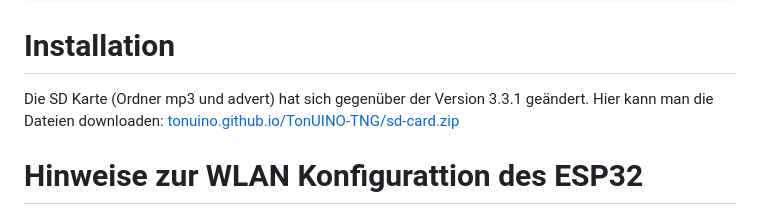
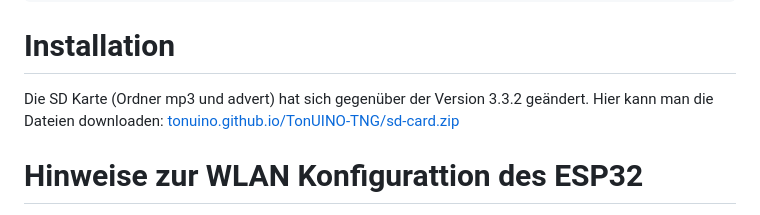
Before and after one commit to tonuino/TonUINO-TNG, a Markdown page: README.md, the part around the change. Rendered like a GitHub page.

```diff
--- a/README.md
+++ b/README.md
@@ -99,7 +99,7 @@ Eine Anleitung dafür findet man [hier](https://discourse.voss.earth/t/tonuino-s
 
 # Installation
 
-Die SD Karte (Ordner mp3 und advert) hat sich gegenüber der Version 3.3.1 geändert. Hier kann man die Dateien downloaden: [tonuino.github.io/TonUINO-TNG/sd-card.zip](https://tonuino.github.io/TonUINO-TNG/sd-card.zip)
+Die SD Karte (Ordner mp3 und advert) hat sich gegenüber der Version 3.3.2 geändert. Hier kann man die Dateien downloaden: [tonuino.github.io/TonUINO-TNG/sd-card.zip](https://tonuino.github.io/TonUINO-TNG/sd-card.zip)
 
 # Hinweise zur WLAN Konfigurattion des ESP32
 
```
